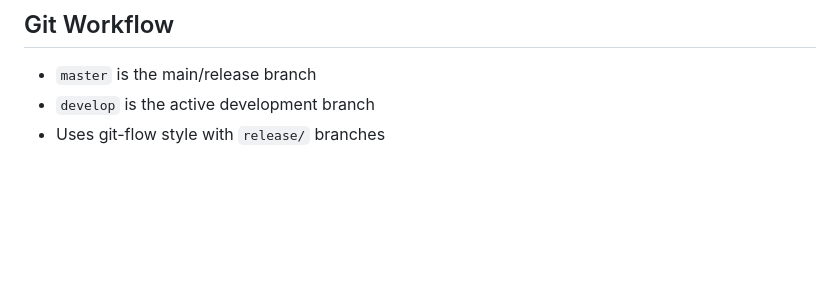
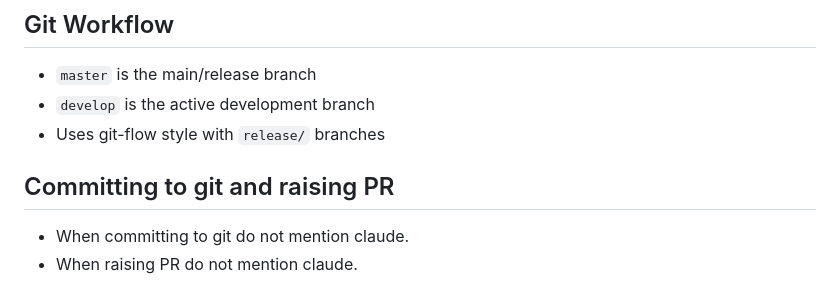
Before and after one commit to pioneer-dynamics/FlashView, a Markdown page: CLAUDE.md, the part around the change. GitHub-like rendering; blank space fills up the shorter version.

```diff
--- a/CLAUDE.md
+++ b/CLAUDE.md
@@ -414,3 +414,8 @@ php artisan migrate
 - `master` is the main/release branch
 - `develop` is the active development branch
 - Uses git-flow style with `release/` branches
+
+## Committing to git and raising PR
+
+- When committing to git do not mention claude.
+- When raising PR do not mention claude.
```
